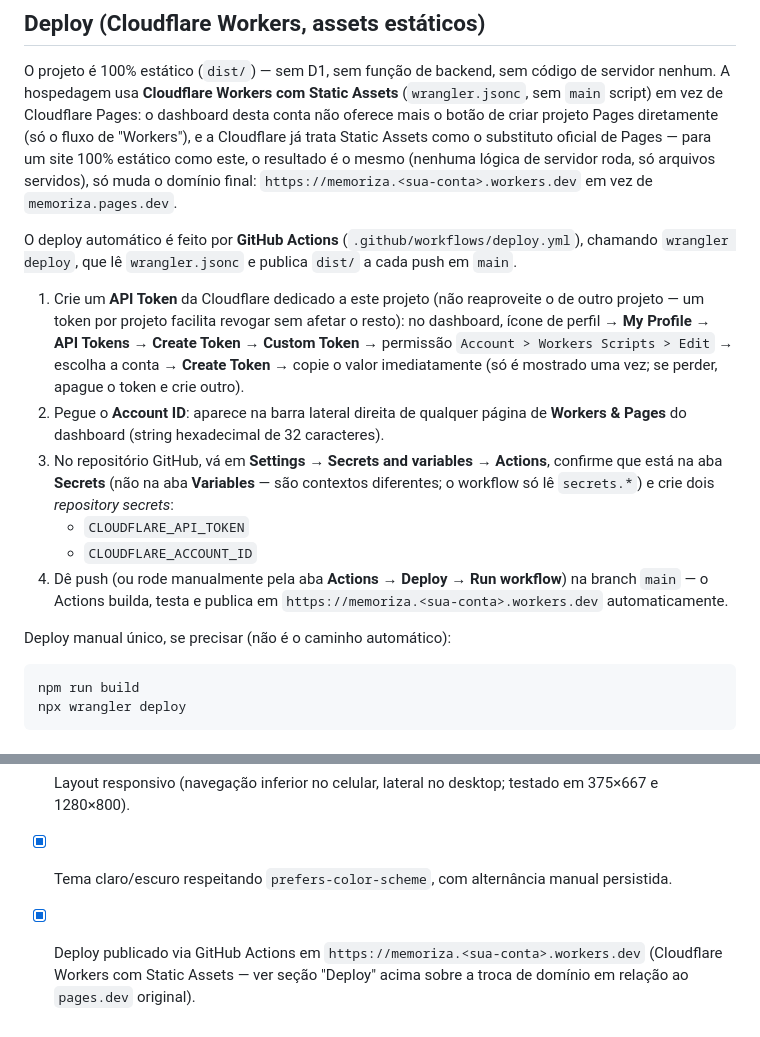
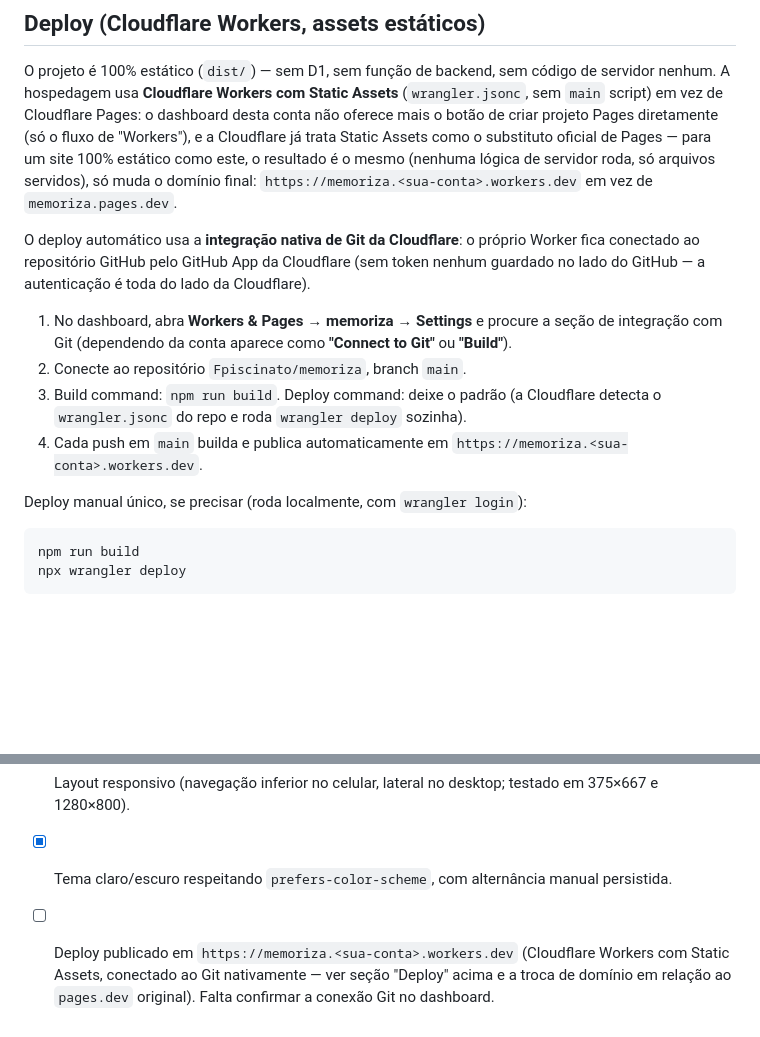
Before and after one commit to Fpiscinato/memoriza, a Markdown page: README.md, 2 parts joined by grey strips. Rendered like a GitHub page; blank space fills up the shorter version.

Commit message:
Atualiza README para a integração nativa de Git da Cloudflare
Reflete a remoção do workflow do GitHub Actions.

````diff
--- a/README.md
+++ b/README.md
@@ -116,30 +116,22 @@ o resultado é o mesmo (nenhuma lógica de servidor roda, só arquivos
 servidos), só muda o domínio final: `https://memoriza.<sua-conta>.workers.dev`
 em vez de `memoriza.pages.dev`.
 
-O deploy automático é feito por **GitHub Actions**
-(`.github/workflows/deploy.yml`), chamando `wrangler deploy`, que lê
-`wrangler.jsonc` e publica `dist/` a cada push em `main`.
+O deploy automático usa a **integração nativa de Git da Cloudflare**: o
+próprio Worker fica conectado ao repositório GitHub pelo GitHub App da
+Cloudflare (sem token nenhum guardado no lado do GitHub — a autenticação é
+toda do lado da Cloudflare).
 
-1. Crie um **API Token** da Cloudflare dedicado a este projeto (não reaproveite
-   o de outro projeto — um token por projeto facilita revogar sem afetar o
-   resto): no dashboard, ícone de perfil → **My Profile** → **API Tokens** →
-   **Create Token** → **Custom Token** → permissão
-   `Account > Workers Scripts > Edit` → escolha a conta → **Create Token** →
-   copie o valor imediatamente (só é mostrado uma vez; se perder, apague o
-   token e crie outro).
-2. Pegue o **Account ID**: aparece na barra lateral direita de qualquer página
-   de **Workers & Pages** do dashboard (string hexadecimal de 32 caracteres).
-3. No repositório GitHub, vá em **Settings → Secrets and variables → Actions**,
-   confirme que está na aba **Secrets** (não na aba **Variables** — são
-   contextos diferentes; o workflow só lê `secrets.*`) e crie dois
-   *repository secrets*:
-   - `CLOUDFLARE_API_TOKEN`
-   - `CLOUDFLARE_ACCOUNT_ID`
-4. Dê push (ou rode manualmente pela aba **Actions → Deploy → Run workflow**)
-   na branch `main` — o Actions builda, testa e publica em
-   `https://memoriza.<sua-conta>.workers.dev` automaticamente.
+1. No dashboard, abra **Workers & Pages → memoriza → Settings** e procure a
+   seção de integração com Git (dependendo da conta aparece como **"Connect
+   to Git"** ou **"Build"**).
+2. Conecte ao repositório `Fpiscinato/memoriza`, branch `main`.
+3. Build command: `npm run build`. Deploy command: deixe o padrão (a
+   Cloudflare detecta o `wrangler.jsonc` do repo e roda `wrangler deploy`
+   sozinha).
+4. Cada push em `main` builda e publica automaticamente em
+   `https://memoriza.<sua-conta>.workers.dev`.
 
-Deploy manual único, se precisar (não é o caminho automático):
+Deploy manual único, se precisar (roda localmente, com `wrangler login`):
 
 ```bash
 npm run build
@@ -213,7 +205,7 @@ IDs conflitantes dentro do mesmo lote.
       testado em 375×667 e 1280×800).
 - [x] Tema claro/escuro respeitando `prefers-color-scheme`, com alternância
       manual persistida.
-- [x] Deploy publicado via GitHub Actions em
-      `https://memoriza.<sua-conta>.workers.dev` (Cloudflare Workers com
-      Static Assets — ver seção "Deploy" acima sobre a troca de domínio em
-      relação ao `pages.dev` original).
+- [ ] Deploy publicado em `https://memoriza.<sua-conta>.workers.dev`
+      (Cloudflare Workers com Static Assets, conectado ao Git nativamente —
+      ver seção "Deploy" acima e a troca de domínio em relação ao
+      `pages.dev` original). Falta confirmar a conexão Git no dashboard.
````
